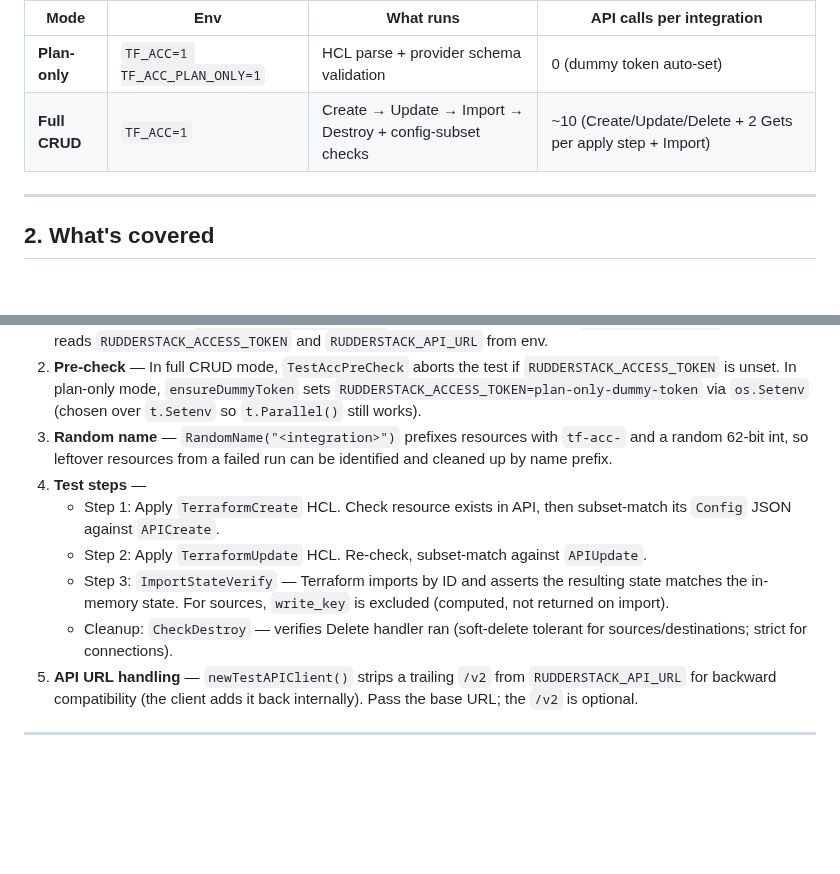
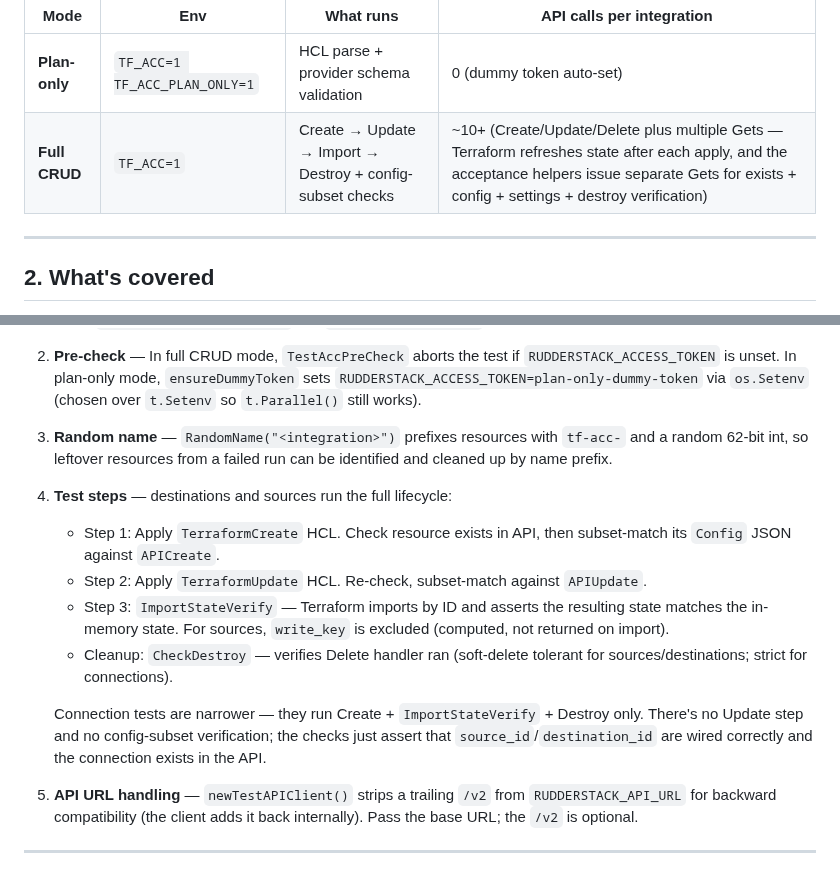
Before and after one commit to rudderlabs/terraform-provider-rudderstack, a Markdown page: E2E_TESTING.md, 2 parts joined by grey strips. Drawn GitHub-style; blank space fills up the shorter version.

Commit message:
docs(e2e): generalize API call estimate; call out connection flow shape
- Loosened the call-count cell to '~10+' with a prose breakdown
  (Terraform refreshes state after each apply; helpers do separate
  Gets for exists/config/settings/destroy). The previous specific
  decomposition undercounted because it omitted Terraform's internal
  Read-after-Write and the source settings Get.
- Called out that connection tests run a narrower flow (Create +
  Import + Destroy only) — no Update step, no config-subset check.

Addresses Copilot comments on E2E_TESTING.md:26,58 and README.md:174.

Scanned-by: gitleaks 8.30.0

```diff
--- a/E2E_TESTING.md
+++ b/E2E_TESTING.md
@@ -23,7 +23,7 @@ There are two run modes:
 | Mode | Env | What runs | API calls per integration |
 |---|---|---|---|
 | **Plan-only** | `TF_ACC=1 TF_ACC_PLAN_ONLY=1` | HCL parse + provider schema validation | 0 (dummy token auto-set) |
-| **Full CRUD** | `TF_ACC=1` | Create → Update → Import → Destroy + config-subset checks | ~10 (Create/Update/Delete + 2 Gets per apply step + Import) |
+| **Full CRUD** | `TF_ACC=1` | Create → Update → Import → Destroy + config-subset checks | ~10+ (Create/Update/Delete plus multiple Gets — Terraform refreshes state after each apply, and the acceptance helpers issue separate Gets for exists + config + settings + destroy verification) |
 
 ---
 
@@ -51,11 +51,13 @@ grep -rB1 -A2 --include='*_test.go' "acc.PlanOnly()" rudderstack/integrations
 1. **Provider factory** — `TestAccProviderFactories` constructs the provider with `rudderstack.New()`. The provider reads `RUDDERSTACK_ACCESS_TOKEN` and `RUDDERSTACK_API_URL` from env.
 2. **Pre-check** — In full CRUD mode, `TestAccPreCheck` aborts the test if `RUDDERSTACK_ACCESS_TOKEN` is unset. In plan-only mode, `ensureDummyToken` sets `RUDDERSTACK_ACCESS_TOKEN=plan-only-dummy-token` via `os.Setenv` (chosen over `t.Setenv` so `t.Parallel()` still works).
 3. **Random name** — `RandomName("<integration>")` prefixes resources with `tf-acc-` and a random 62-bit int, so leftover resources from a failed run can be identified and cleaned up by name prefix.
-4. **Test steps** —
+4. **Test steps** — destinations and sources run the full lifecycle:
    - Step 1: Apply `TerraformCreate` HCL. Check resource exists in API, then subset-match its `Config` JSON against `APICreate`.
    - Step 2: Apply `TerraformUpdate` HCL. Re-check, subset-match against `APIUpdate`.
    - Step 3: `ImportStateVerify` — Terraform imports by ID and asserts the resulting state matches the in-memory state. For sources, `write_key` is excluded (computed, not returned on import).
    - Cleanup: `CheckDestroy` — verifies Delete handler ran (soft-delete tolerant for sources/destinations; strict for connections).
+
+   Connection tests are narrower — they run Create + `ImportStateVerify` + Destroy only. There's no Update step and no config-subset verification; the checks just assert that `source_id`/`destination_id` are wired correctly and the connection exists in the API.
 5. **API URL handling** — `newTestAPIClient()` strips a trailing `/v2` from `RUDDERSTACK_API_URL` for backward compatibility (the client adds it back internally). Pass the base URL; the `/v2` is optional.
 
 ---
```
Also changed, not shown: README.md (+1 -1 lines).
